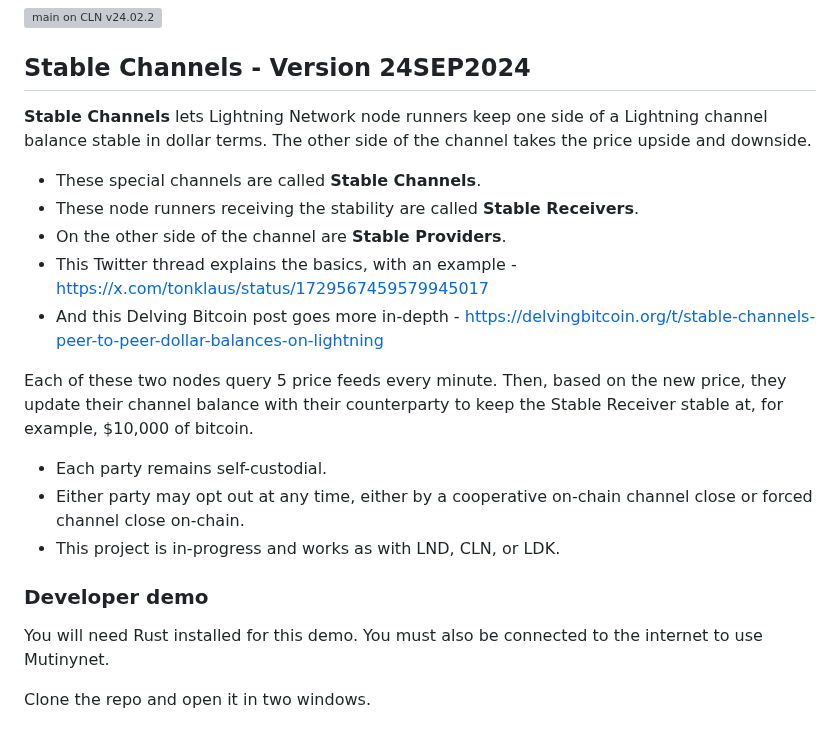
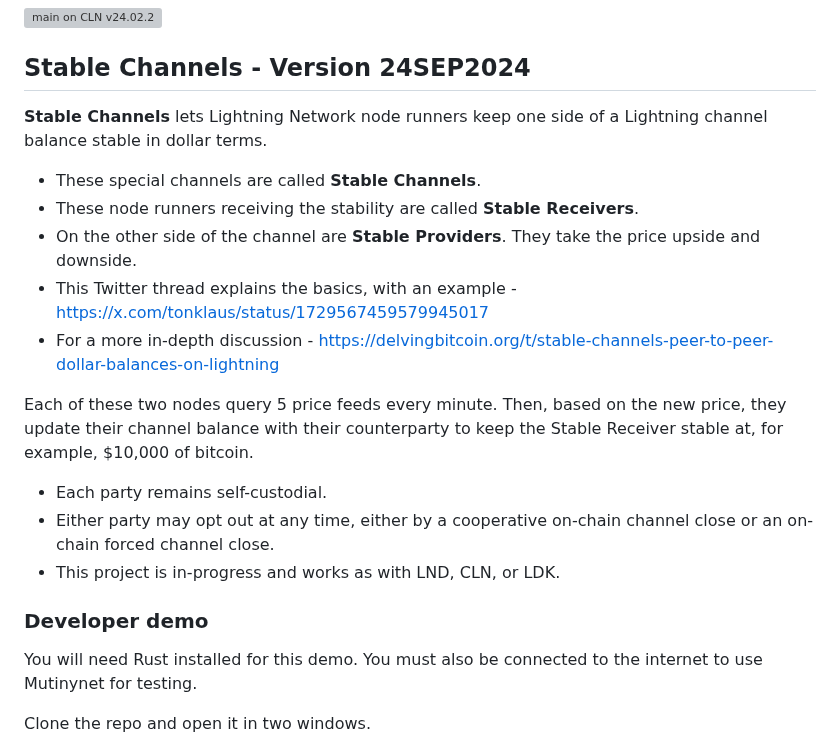
Before and after one commit to toneloc/stable-channels, a Markdown page: README.md, the part around the change. Rendered like a GitHub page; grey boxes are pictures that could not be loaded.

```diff
--- a/README.md
+++ b/README.md
@@ -2,22 +2,22 @@
 
 ## Stable Channels - Version 24SEP2024
 
-<b>Stable Channels</b> lets Lightning Network node runners keep one side of a Lightning channel balance stable in dollar terms. The other side of the channel takes the price upside and downside.
+<b>Stable Channels</b> lets Lightning Network node runners keep one side of a Lightning channel balance stable in dollar terms.
 
 - These special channels are called <b>Stable Channels</b>.
 - These node runners receiving the stability are called <b>Stable Receivers</b>.
-- On the other side of the channel are <b>Stable Providers</b>.
+- On the other side of the channel are <b>Stable Providers</b>. They take the price upside and downside.
 - This Twitter thread explains the basics, with an example - https://x.com/tonklaus/status/1729567459579945017
-- And this Delving Bitcoin post goes more in-depth - https://delvingbitcoin.org/t/stable-channels-peer-to-peer-dollar-balances-on-lightning
+- For a more in-depth discussion - https://delvingbitcoin.org/t/stable-channels-peer-to-peer-dollar-balances-on-lightning
 
 Each of these two nodes query 5 price feeds every minute. Then, based on the new price, they update their channel balance with their counterparty to keep the Stable Receiver stable at, for example, $10,000 of bitcoin.
 - Each party remains self-custodial.
-- Either party may opt out at any time, either by a cooperative on-chain channel close or forced channel close on-chain.
+- Either party may opt out at any time, either by a cooperative on-chain channel close or an on-chain forced channel close.
 - This project is in-progress and works as with LND, CLN, or LDK.
 
 ### Developer demo
 
-You will need Rust installed for this demo. You must also be connected to the internet to use Mutinynet.
+You will need Rust installed for this demo. You must also be connected to the internet to use Mutinynet for testing.
 
 Clone the repo and open it in two windows.
 
```
